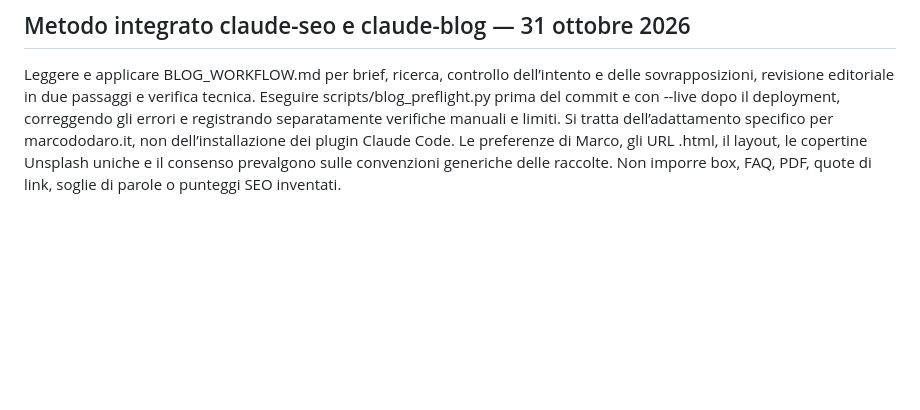
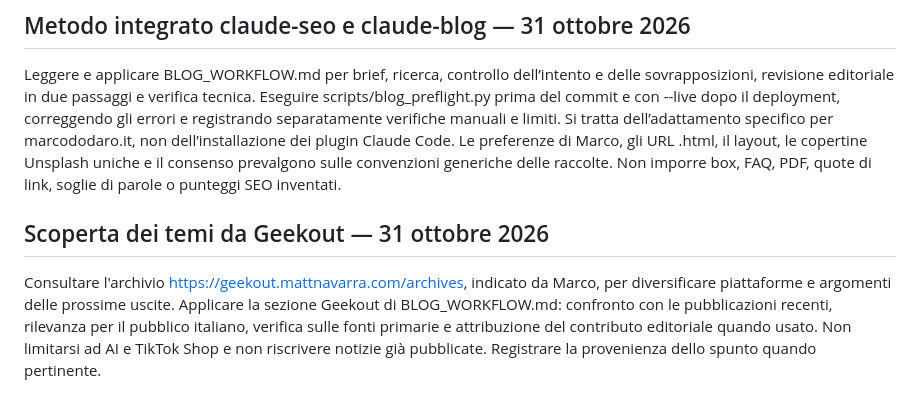
Before and after one commit to marcododaro90-lang/marco-dodaro-website, a Markdown page: EDITORIAL_GUIDELINES.md, the part around the change. Rendered like a GitHub page; blank space fills up the shorter version.

```diff
--- a/EDITORIAL_GUIDELINES.md
+++ b/EDITORIAL_GUIDELINES.md
@@ -48,3 +48,7 @@ Eliminare formule generiche, transizioni che annunciano il discorso e ripetizion
 
 ## Metodo integrato claude-seo e claude-blog — 31 ottobre 2026
 Leggere e applicare BLOG_WORKFLOW.md per brief, ricerca, controllo dell’intento e delle sovrapposizioni, revisione editoriale in due passaggi e verifica tecnica. Eseguire scripts/blog_preflight.py prima del commit e con --live dopo il deployment, correggendo gli errori e registrando separatamente verifiche manuali e limiti. Si tratta dell’adattamento specifico per marcododaro.it, non dell’installazione dei plugin Claude Code. Le preferenze di Marco, gli URL .html, il layout, le copertine Unsplash uniche e il consenso prevalgono sulle convenzioni generiche delle raccolte. Non imporre box, FAQ, PDF, quote di link, soglie di parole o punteggi SEO inventati.
+
+
+## Scoperta dei temi da Geekout — 31 ottobre 2026
+Consultare l'archivio https://geekout.mattnavarra.com/archives, indicato da Marco, per diversificare piattaforme e argomenti delle prossime uscite. Applicare la sezione Geekout di BLOG_WORKFLOW.md: confronto con le pubblicazioni recenti, rilevanza per il pubblico italiano, verifica sulle fonti primarie e attribuzione del contributo editoriale quando usato. Non limitarsi ad AI e TikTok Shop e non riscrivere notizie già pubblicate. Registrare la provenienza dello spunto quando pertinente.
```
Also changed, not shown: BLOG_WORKFLOW.md (+11 -0 lines).
